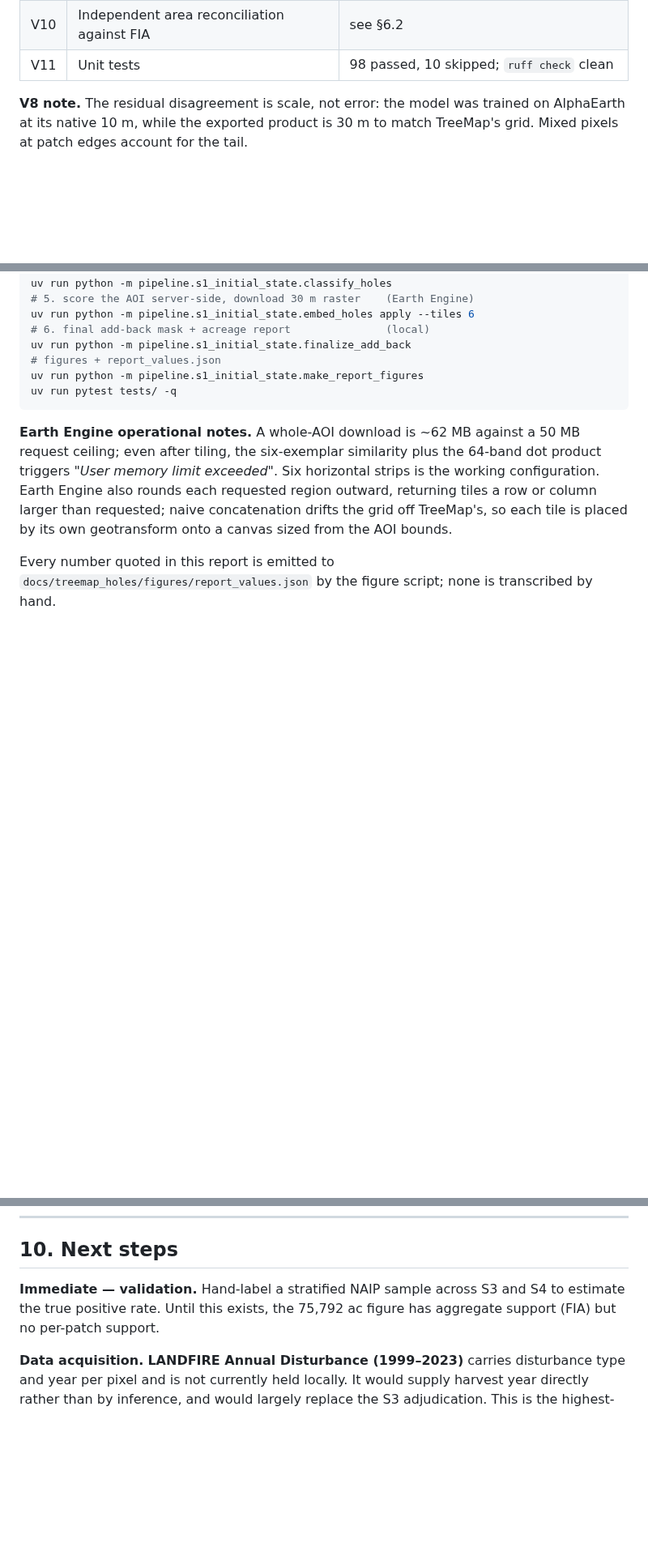
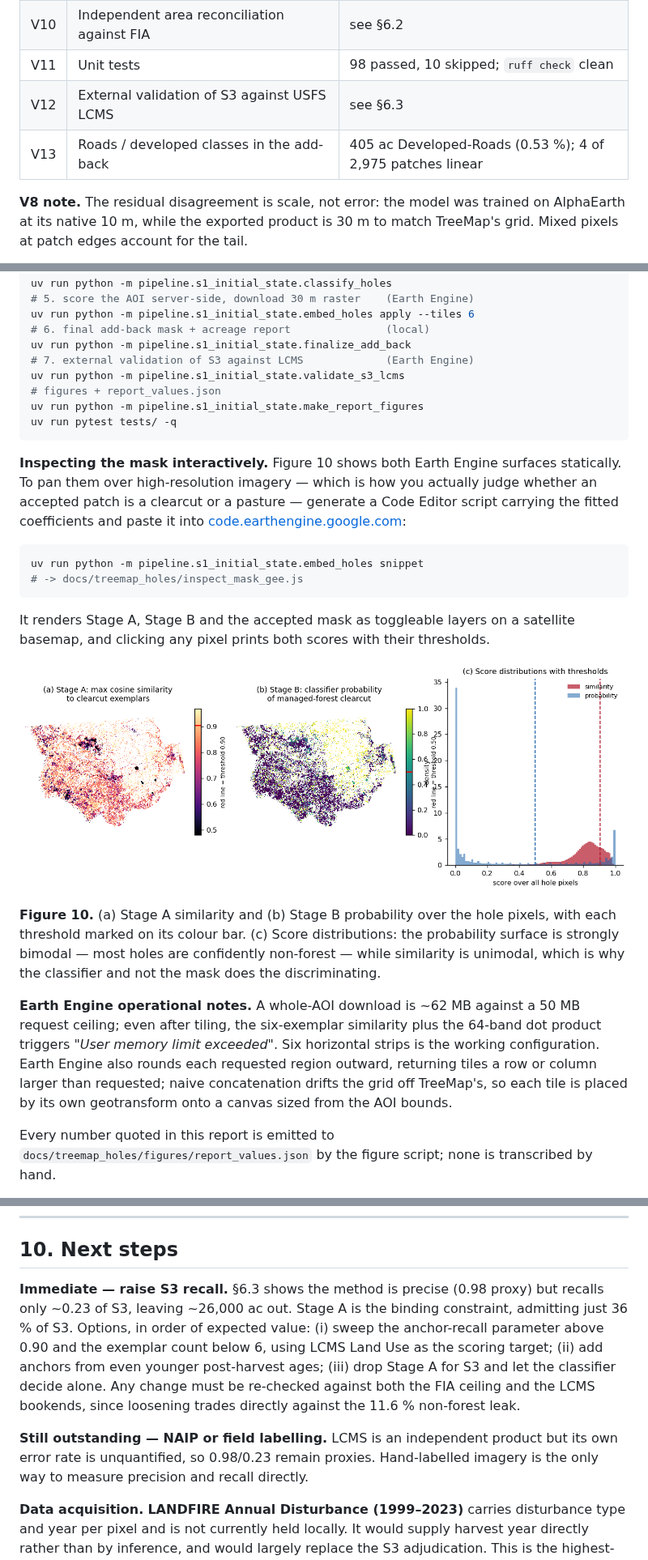
Before and after one commit to charlesmerritt/artemis-model, a Markdown page: docs/treemap_holes/README.md, 3 parts joined by grey strips. Shown at 81% size. GitHub-like rendering; pictures changed too: docs/treemap_holes/figures/fig10_gee_surfaces.png (added); blank space fills up the shorter version.

````diff
--- a/docs/treemap_holes/README.md
+++ b/docs/treemap_holes/README.md
@@ -311,6 +311,8 @@ Every claim above rests on one of the following checks.
 | V9 | Tile reassembly onto TreeMap's grid | output 3527 × 4418, exact match to strata raster |
 | V10 | Independent area reconciliation against FIA | see §6.2 |
 | V11 | Unit tests | 98 passed, 10 skipped; `ruff check` clean |
+| V12 | External validation of S3 against USFS LCMS | see §6.3 |
+| V13 | Roads / developed classes in the add-back | 405 ac Developed-Roads (0.53 %); 4 of 2,975 patches linear |
 
 **V8 note.** The residual disagreement is scale, not error: the model was trained
 on AlphaEarth at its native 10 m, while the exported product is 30 m to match
@@ -418,10 +477,35 @@ uv run python -m pipeline.s1_initial_state.classify_holes
 uv run python -m pipeline.s1_initial_state.embed_holes apply --tiles 6
 # 6. final add-back mask + acreage report               (local)
 uv run python -m pipeline.s1_initial_state.finalize_add_back
+# 7. external validation of S3 against LCMS             (Earth Engine)
+uv run python -m pipeline.s1_initial_state.validate_s3_lcms
 # figures + report_values.json
 uv run python -m pipeline.s1_initial_state.make_report_figures
 uv run pytest tests/ -q
 ```
+
+**Inspecting the mask interactively.** Figure 10 shows both Earth Engine surfaces
+statically. To pan them over high-resolution imagery — which is how you actually
+judge whether an accepted patch is a clearcut or a pasture — generate a Code
+Editor script carrying the fitted coefficients and paste it into
+[code.earthengine.google.com](https://code.earthengine.google.com):
+
+```bash
+uv run python -m pipeline.s1_initial_state.embed_holes snippet
+# -> docs/treemap_holes/inspect_mask_gee.js
+```
+
+It renders Stage A, Stage B and the accepted mask as toggleable layers on a
+satellite basemap, and clicking any pixel prints both scores with their
+thresholds.
+
+![GEE surfaces](figures/fig10_gee_surfaces.png)
+
+**Figure 10.** (a) Stage A similarity and (b) Stage B probability over the hole
+pixels, with each threshold marked on its colour bar. (c) Score distributions:
+the probability surface is strongly bimodal — most holes are confidently
+non-forest — while similarity is unimodal, which is why the classifier and not
+the mask does the discriminating.
 
 **Earth Engine operational notes.** A whole-AOI download is ~62 MB against a
 50 MB request ceiling; even after tiling, the six-exemplar similarity plus the
@@ -439,9 +523,18 @@ transcribed by hand.
 
 ## 10. Next steps
 
-**Immediate — validation.** Hand-label a stratified NAIP sample across S3 and S4
-to estimate the true positive rate. Until this exists, the 75,792 ac figure has
-aggregate support (FIA) but no per-patch support.
+**Immediate — raise S3 recall.** §6.3 shows the method is precise (0.98 proxy)
+but recalls only ~0.23 of S3, leaving ~26,000 ac out. Stage A is the binding
+constraint, admitting just 36 % of S3. Options, in order of expected value:
+(i) sweep the anchor-recall parameter above 0.90 and the exemplar count below 6,
+using LCMS Land Use as the scoring target; (ii) add anchors from even younger
+post-harvest ages; (iii) drop Stage A for S3 and let the classifier decide alone.
+Any change must be re-checked against both the FIA ceiling and the LCMS
+bookends, since loosening trades directly against the 11.6 % non-forest leak.
+
+**Still outstanding — NAIP or field labelling.** LCMS is an independent product
+but its own error rate is unquantified, so 0.98/0.23 remain proxies. Hand-labelled
+imagery is the only way to measure precision and recall directly.
 
 **Data acquisition.** **LANDFIRE Annual Disturbance (1999–2023)** carries
 disturbance type and year per pixel and is not currently held locally. It would
````
Also changed, not shown: other parts of docs/treemap_holes/README.md (+61 -4 lines), docs/treemap_holes/figures/fig9_s3_validation.png (added), 5 other files.
